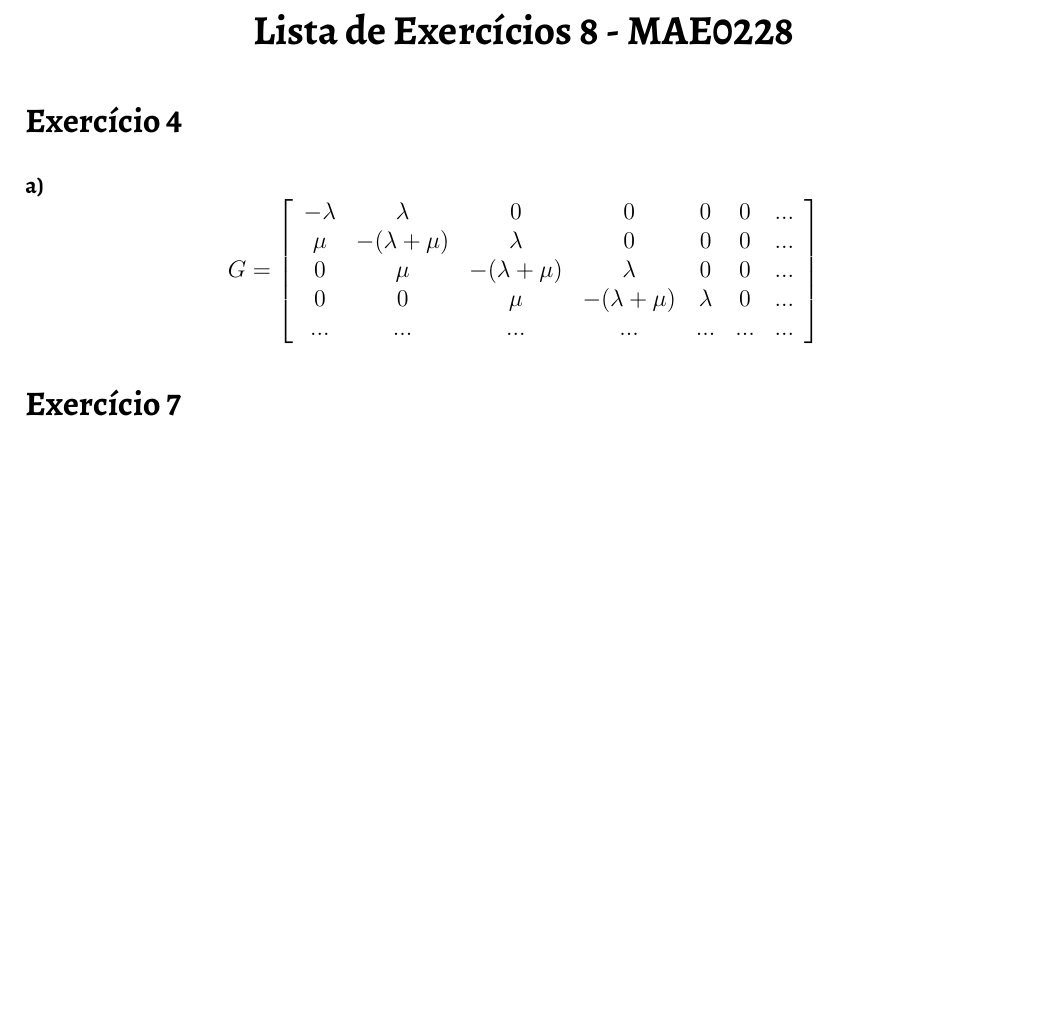
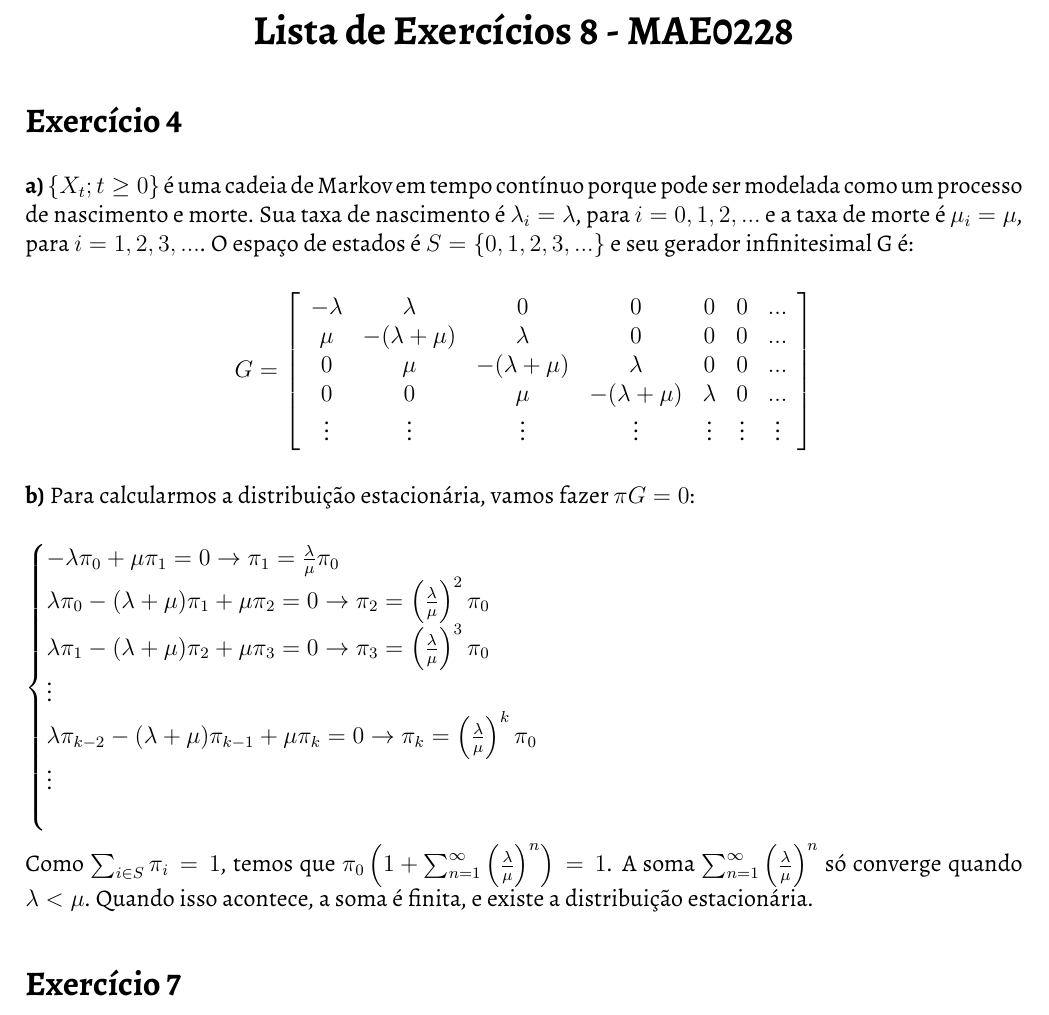
Before and after one commit to lsflp/MAE0228, a LaTeX document (Lista 8/lista8.tex): part of the page, cut so that both start at the same text, the shorter picture padded with empty space. The pictures show the PDF file Lista 8/lista8.pdf that the author committed with the source.

Commit message:
Começando a lista 8

```diff
--- a/Lista 8/lista8.tex
+++ b/Lista 8/lista8.tex
@@ -25,15 +25,32 @@
 
 	\section*{Exercício 4}
 
-	\textbf{a)} $$
+	\textbf{a)}  $ \{X_t; t\geq0\} $ é uma cadeia de Markov em tempo contínuo porque pode ser modelada como um processo de nascimento e morte. Sua taxa de nascimento é $ \lambda_i = \lambda $, para $ i = 0, 1, 2, ... $ e a taxa de morte é $ \mu_i = \mu $, para $ i = 1, 2, 3, ... $. O espaço de estados é $ S=\{0, 1, 2, 3, ...\} $ e seu gerador infinitesimal G é:
+
+	\begin{center}
+		$
 		G = \left[\begin{array}{ccccccc}
 		          -\lambda  & \lambda          & 0                & 0                & 0       & 0   & ... \\
 		          \mu       &  -(\lambda+\mu)  & \lambda          & 0                & 0       & 0   & ... \\
 		          0         & \mu              &  -(\lambda+\mu)  & \lambda          & 0       & 0   & ... \\
 		          0         & 0                & \mu              &  -(\lambda+\mu)  & \lambda & 0   & ... \\
-	          ...       & ...              & ...              &  ...             & ...     & ... & ... \\
+		          \vdots       & \vdots              & \vdots              &  \vdots             & \vdots     & \vdots & \vdots \\
 		    \end{array}\right]
-	$$
+		$
+	\end{center}
+
+	\textbf{b)} Para calcularmos a distribuição estacionária, vamos fazer $ \pi G = 0 $:\\
+
+	$ \begin{cases}
+		-\lambda \pi_0 + \mu \pi_1 = 0 \to \pi_1 = \frac{\lambda}{\mu} \pi_0\\
+		\lambda \pi_0 -(\lambda+\mu) \pi_1 + \mu \pi_2 = 0 \to \pi_2 = \left(\frac{\lambda}{\mu}\right)^2 \pi_0\\
+		\lambda \pi_1 -(\lambda+\mu) \pi_2 + \mu \pi_3 = 0 \to \pi_3 = \left(\frac{\lambda}{\mu}\right)^3 \pi_0\\
+		\vdots \\
+		\lambda \pi_{k-2} -(\lambda+\mu) \pi_{k-1} + \mu \pi_k = 0 \to \pi_k = \left(\frac{\lambda}{\mu}\right)^k \pi_0\\
+		\vdots \\ \\
+	\end{cases} $
+
+	Como $ \sum_{i \in S} \pi_i = 1 $, temos que $ \pi_0 \left(1 + \sum_{n=1}^{\infty} \left(\frac{\lambda}{\mu}\right)^n\right) = 1 $. A soma $ \sum_{n=1}^{\infty} \left(\frac{\lambda}{\mu}\right)^n $ só converge quando $ \lambda < \mu $. Quando isso acontece, a soma é finita, e existe a distribuição estacionária.
 
 	\section*{Exercício 7}
 	\section*{Exercício 8}
```
Also changed, not shown: Lista 8/lista8.pdf. Lines whose indentation alone changed are shown as unchanged.
